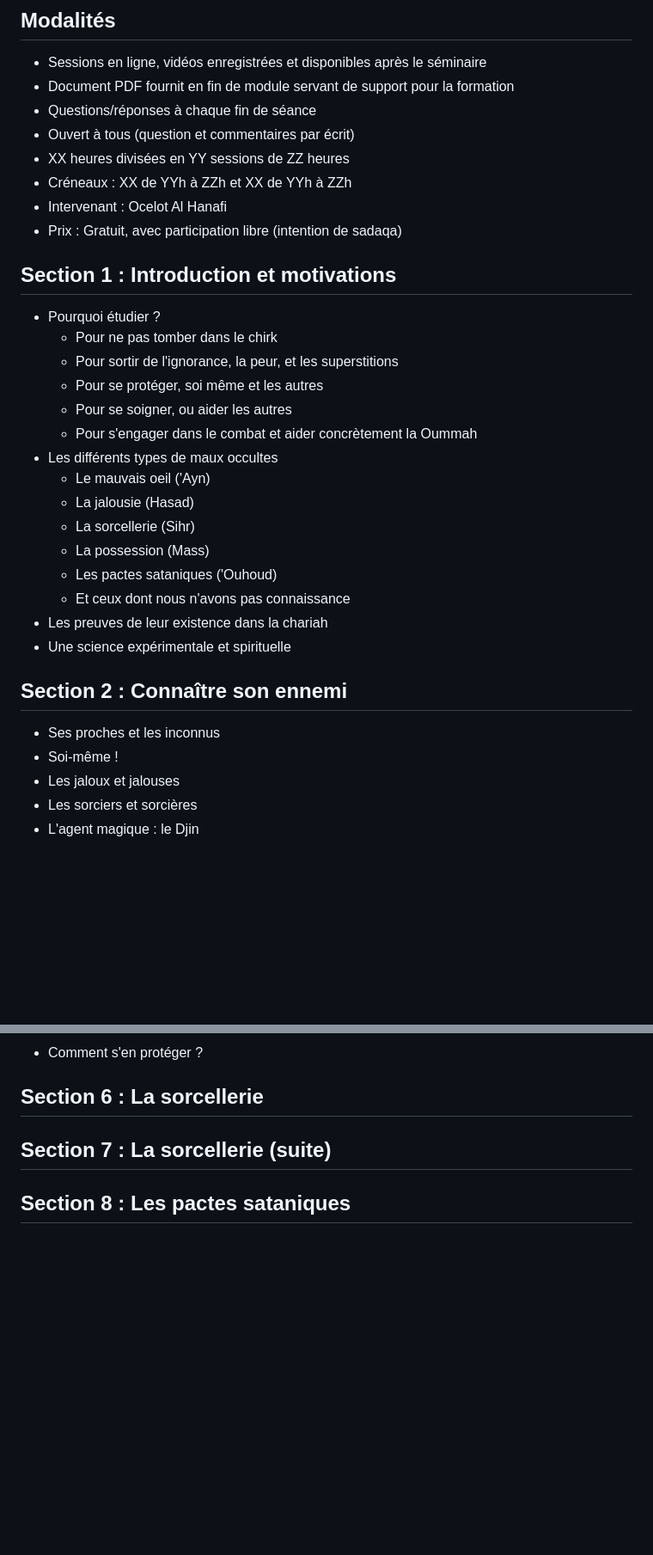
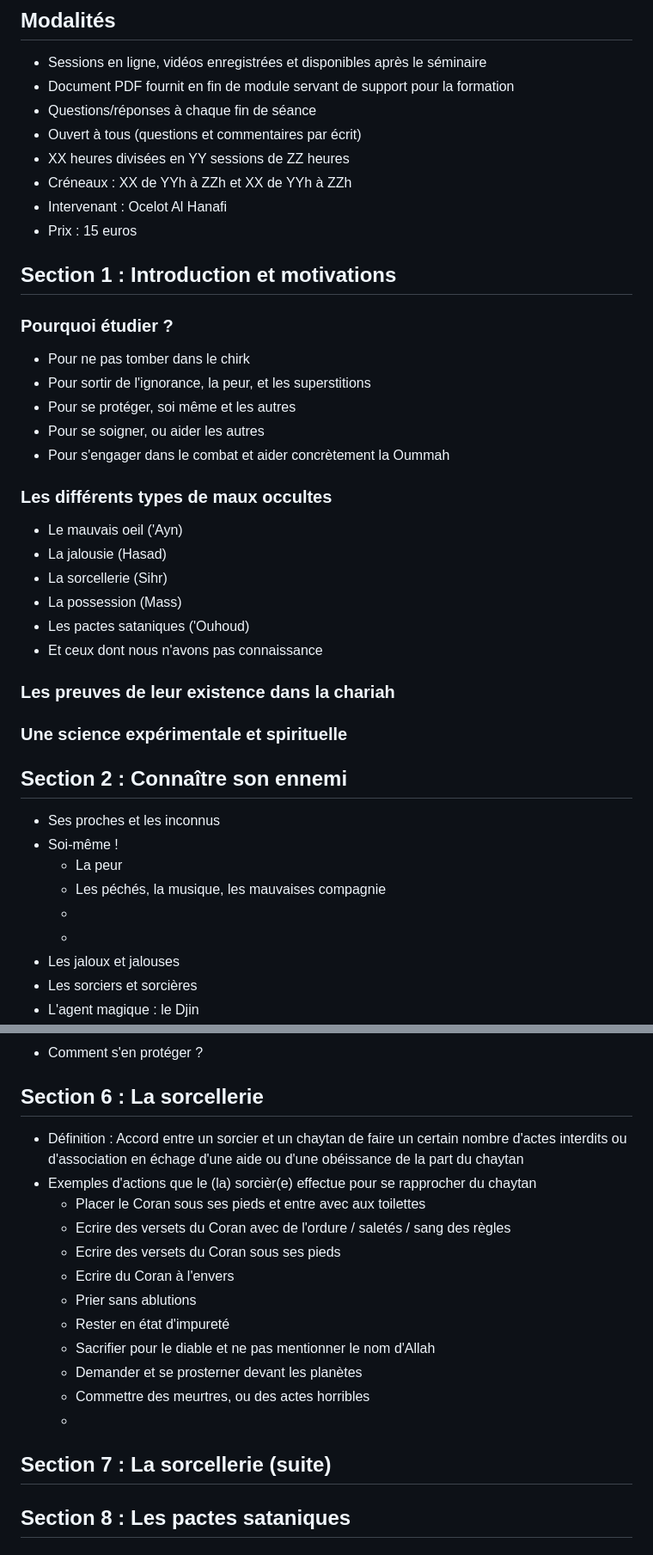
Before and after one commit to muslimLions/roqya, a Markdown page: formations/lvl1_basics/lvl1_basics.md, 2 parts joined by grey strips. Shown at 86% size. Drawn GitHub-style; blank space fills up the shorter version.

Commit message:
reforamt + add content

```diff
--- a/formations/lvl1_basics/lvl1_basics.md
+++ b/formations/lvl1_basics/lvl1_basics.md
@@ -9,33 +9,38 @@ Cette formation constitue une introduction à ces problèmes et méthodes, et re
 + Sessions en ligne, vidéos enregistrées et disponibles après le séminaire
 + Document PDF fournit en fin de module servant de support pour la formation
 + Questions/réponses à chaque fin de séance
-+ Ouvert à tous (question et commentaires par écrit)
++ Ouvert à tous (questions et commentaires par écrit)
 + XX heures divisées en YY sessions de ZZ heures
 + Créneaux : XX de YYh à ZZh et XX de YYh à ZZh
 + Intervenant : Ocelot Al Hanafi
-+ Prix : Gratuit, avec participation libre (intention de sadaqa)
++ Prix : 15 euros
+
+## Section 1 : Introduction et motivations
+### Pourquoi étudier ?
+* Pour ne pas tomber dans le chirk
+* Pour sortir de l'ignorance, la peur, et les superstitions
+* Pour se protéger, soi même et les autres
+* Pour se soigner, ou aider les autres
+* Pour s'engager dans le combat et aider concrètement la Oummah
+### Les différents types de maux occultes
+* Le mauvais oeil ('Ayn)
+* La jalousie (Hasad)
+* La sorcellerie (Sihr)
+* La possession (Mass)
+* Les pactes sataniques ('Ouhoud)
+* Et ceux dont nous n'avons pas connaissance
+### Les preuves de leur existence dans la chariah
 
 
-## Section 1 : Introduction et motivations
-+ Pourquoi étudier ?
-    * Pour ne pas tomber dans le chirk
-    * Pour sortir de l'ignorance, la peur, et les superstitions
-    * Pour se protéger, soi même et les autres
-    * Pour se soigner, ou aider les autres
-    * Pour s'engager dans le combat et aider concrètement la Oummah
-+ Les différents types de maux occultes
-    * Le mauvais oeil ('Ayn)
-    * La jalousie (Hasad)
-    * La sorcellerie (Sihr)
-    * La possession (Mass)
-    * Les pactes sataniques ('Ouhoud)
-    * Et ceux dont nous n'avons pas connaissance
-+ Les preuves de leur existence dans la chariah
-+ Une science expérimentale et spirituelle
+### Une science expérimentale et spirituelle
 
 ## Section 2 : Connaître son ennemi
 + Ses proches et les inconnus
 + Soi-même !
+    * La peur
+    * Les péchés, la musique, les mauvaises compagnie
+    *
+    *
 + Les jaloux et jalouses
 + Les sorciers et sorcières
 + L'agent magique : le Djin
@@ -60,7 +65,18 @@ Cette formation constitue une introduction à ces problèmes et méthodes, et re
 + Comment s'en protéger ?
 
 ## Section 6 : La sorcellerie
-
++ Définition : Accord entre un sorcier et un chaytan de faire un certain nombre d'actes interdits ou d'association en échage d'une aide ou d'une obéissance de la part du chaytan
++ Exemples d'actions que le (la) sorcièr(e) effectue pour se rapprocher du chaytan
+    - Placer le Coran sous ses pieds et entre avec aux toilettes
+    - Ecrire des versets du Coran avec de l'ordure / saletés / sang des règles
+    - Ecrire des versets du Coran sous ses pieds
+    - Ecrire du Coran à l'envers
+    - Prier sans ablutions
+    - Rester en état d'impureté
+    - Sacrifier pour le diable et ne pas mentionner le nom d'Allah
+    - Demander et se prosterner devant les planètes
+    - Commettre des meurtres, ou des actes horribles
+    -
 
 ## Section 7 : La sorcellerie (suite)
 
```
Also changed, not shown: other parts of formations/lvl1_basics/lvl1_basics.md (+7 -0 lines).
